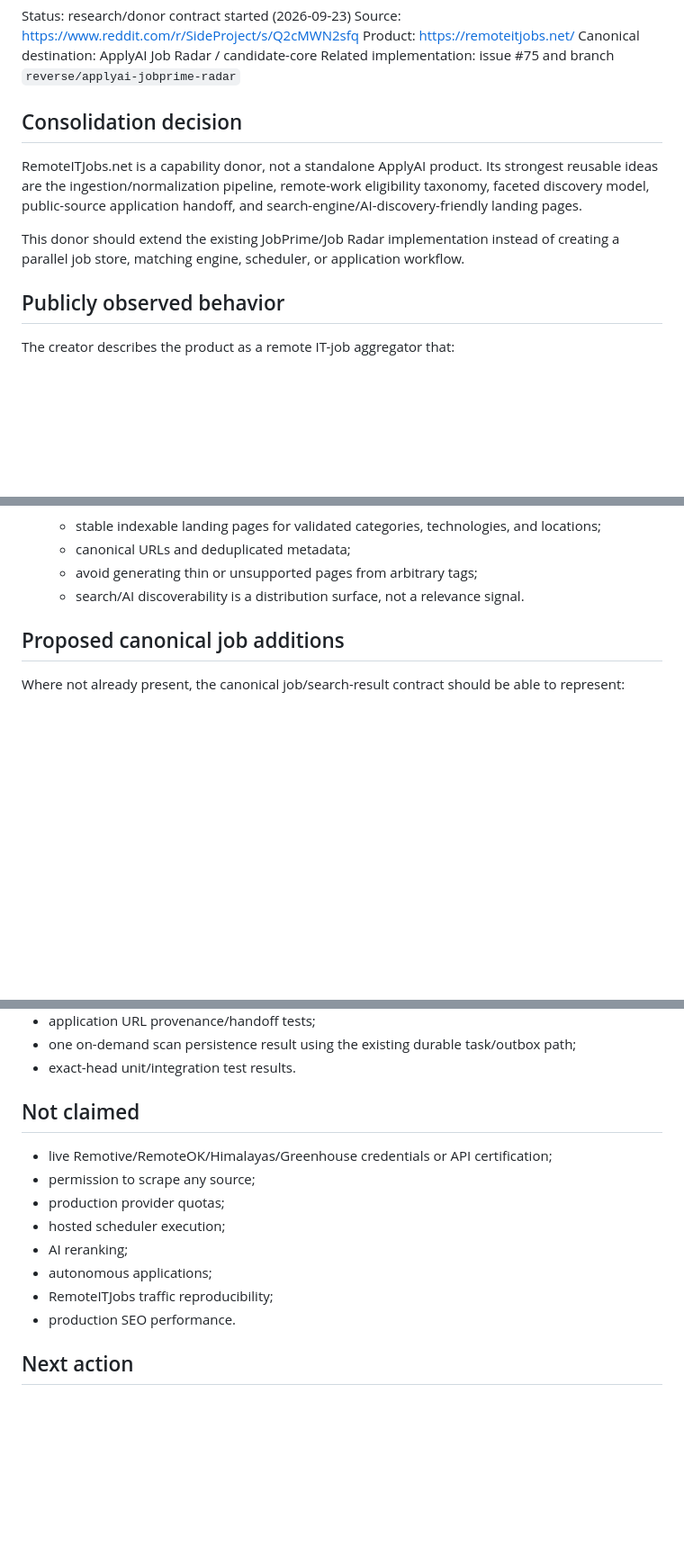
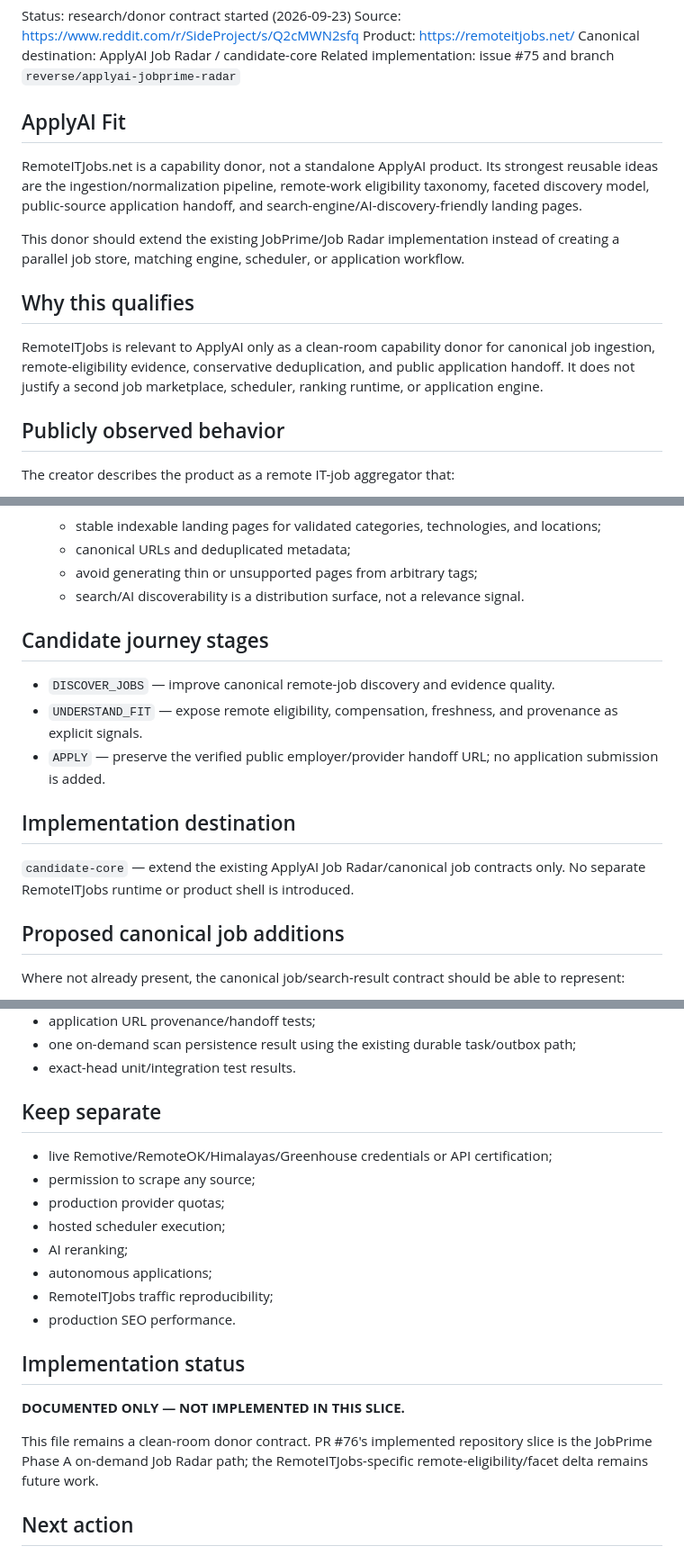
Before and after one commit to rrahul0904/applyai, a Markdown page: docs/reverse-engineering/REMOTEITJOBS_JOB_RADAR.md, 3 parts joined by grey strips. Shown at 90% size. Drawn GitHub-style; blank space fills up the shorter version.

Commit message:
docs: satisfy reverse-engineering summary contract

```diff
--- a/docs/reverse-engineering/REMOTEITJOBS_JOB_RADAR.md
+++ b/docs/reverse-engineering/REMOTEITJOBS_JOB_RADAR.md
@@ -13,11 +13,15 @@ Product: https://remoteitjobs.net/
 Canonical destination: ApplyAI Job Radar / candidate-core
 Related implementation: issue #75 and branch `reverse/applyai-jobprime-radar`
 
-## Consolidation decision
+## ApplyAI Fit
 
 RemoteITJobs.net is a capability donor, not a standalone ApplyAI product. Its strongest reusable ideas are the ingestion/normalization pipeline, remote-work eligibility taxonomy, faceted discovery model, public-source application handoff, and search-engine/AI-discovery-friendly landing pages.
 
 This donor should extend the existing JobPrime/Job Radar implementation instead of creating a parallel job store, matching engine, scheduler, or application workflow.
+
+## Why this qualifies
+
+RemoteITJobs is relevant to ApplyAI only as a clean-room capability donor for canonical job ingestion, remote-eligibility evidence, conservative deduplication, and public application handoff. It does not justify a second job marketplace, scheduler, ranking runtime, or application engine.
 
 ## Publicly observed behavior
 
@@ -90,6 +94,16 @@ RemoteITJobs adds concrete requirements that should be absorbed into that slice:
    - canonical URLs and deduplicated metadata;
    - avoid generating thin or unsupported pages from arbitrary tags;
    - search/AI discoverability is a distribution surface, not a relevance signal.
+
+## Candidate journey stages
+
+- `DISCOVER_JOBS` — improve canonical remote-job discovery and evidence quality.
+- `UNDERSTAND_FIT` — expose remote eligibility, compensation, freshness, and provenance as explicit signals.
+- `APPLY` — preserve the verified public employer/provider handoff URL; no application submission is added.
+
+## Implementation destination
+
+`candidate-core` — extend the existing ApplyAI Job Radar/canonical job contracts only. No separate RemoteITJobs runtime or product shell is introduced.
 
 ## Proposed canonical job additions
 
@@ -201,7 +215,7 @@ The next repository-certified checkpoint should capture:
 - one on-demand scan persistence result using the existing durable task/outbox path;
 - exact-head unit/integration test results.
 
-## Not claimed
+## Keep separate
 
 - live Remotive/RemoteOK/Himalayas/Greenhouse credentials or API certification;
 - permission to scrape any source;
@@ -212,6 +226,12 @@ The next repository-certified checkpoint should capture:
 - RemoteITJobs traffic reproducibility;
 - production SEO performance.
 
+## Implementation status
+
+**DOCUMENTED ONLY — NOT IMPLEMENTED IN THIS SLICE.**
+
+This file remains a clean-room donor contract. PR #76's implemented repository slice is the JobPrime Phase A on-demand Job Radar path; the RemoteITJobs-specific remote-eligibility/facet delta remains future work.
+
 ## Next action
 
 Use issue #75 / PR #76 as the implementation vehicle. Keep the JobPrime Phase A architecture, add the RemoteITJobs normalization/remote-eligibility/provenance test delta, and certify one bounded on-demand scan before scheduled delivery or AI reranking.
```
Also changed, not shown: other parts of docs/reverse-engineering/REMOTEITJOBS_JOB_RADAR.md (+1 -1 lines).
